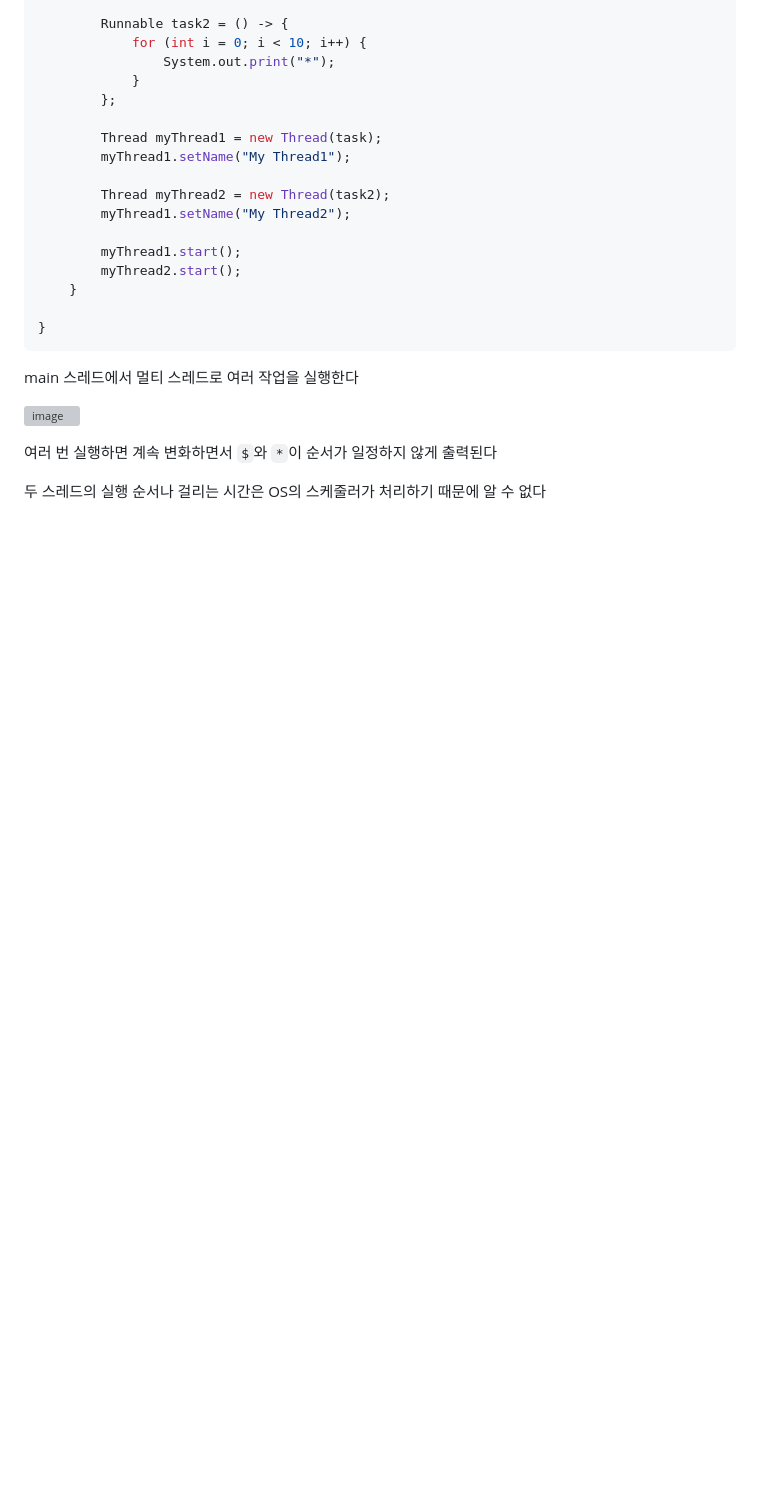
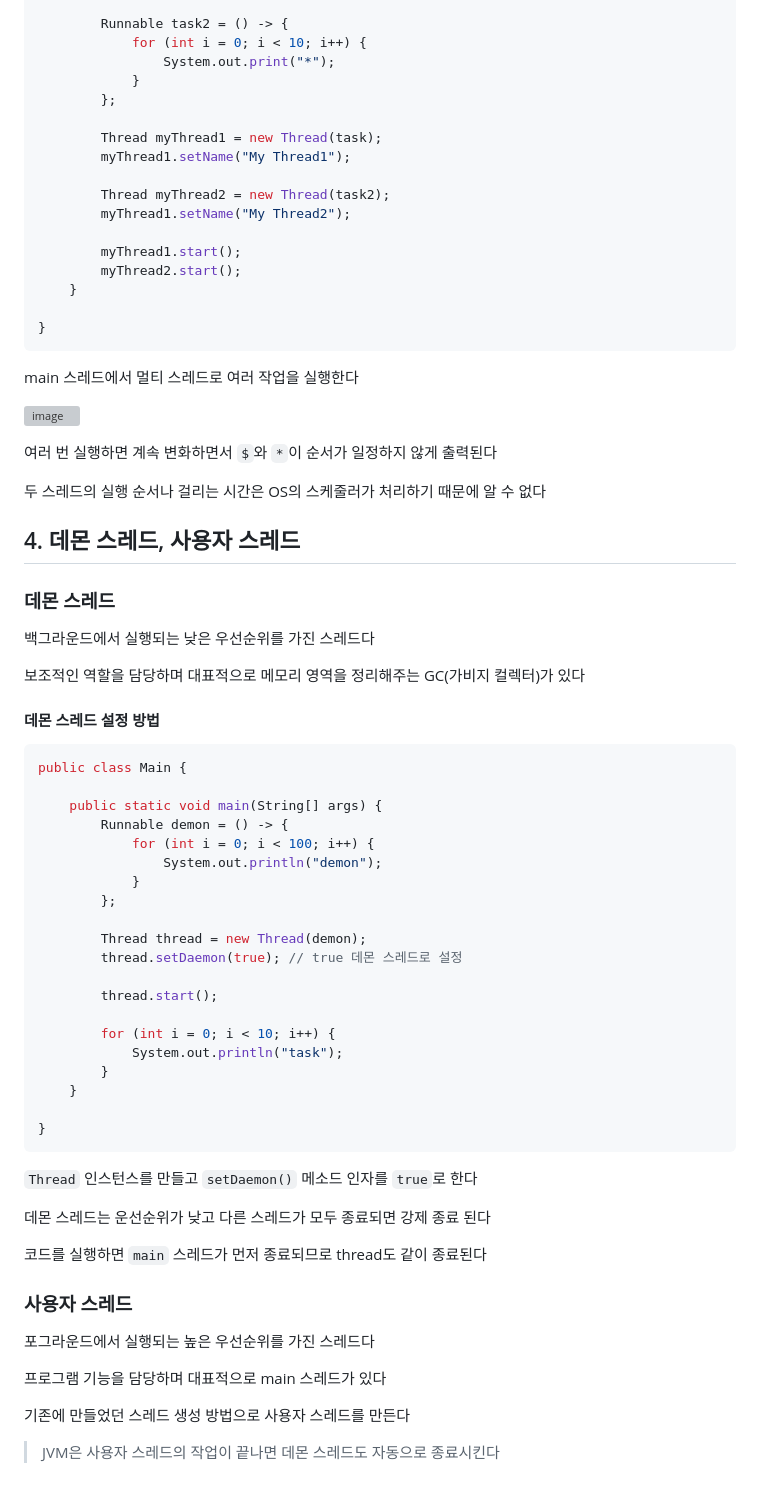
Before and after one commit to yanJuicy/blog, a Markdown page: blog/[20240519]_[스레드]_[자바]_[jdk.png]_[자바 스레드에 대해 알아보자]_[].md, the part around the change. Drawn GitHub-style; blank space fills up the shorter version; grey boxes are pictures that could not be loaded.

Commit message:
스레드 작성

````diff
--- a/blog/[20240519]_[스레드]_[자바]_[jdk.png]_[자바 스레드에 대해 알아보자]_[].md
+++ b/blog/[20240519]_[스레드]_[자바]_[jdk.png]_[자바 스레드에 대해 알아보자]_[].md
@@ -183,3 +183,52 @@ main 스레드에서 멀티 스레드로 여러 작업을 실행한다
 여러 번 실행하면 계속 변화하면서 `$`와 `*`이 순서가 일정하지 않게 출력된다
 
 두 스레드의 실행 순서나 걸리는 시간은 OS의 스케줄러가 처리하기 때문에 알 수 없다
+
+
+
+## 4. 데몬 스레드, 사용자 스레드
+
+### 데몬 스레드
+백그라운드에서 실행되는 낮은 우선순위를 가진 스레드다
+
+보조적인 역할을 담당하며 대표적으로 메모리 영역을 정리해주는 GC(가비지 컬렉터)가 있다
+
+#### 데몬 스레드 설정 방법
+```java
+public class Main {
+
+    public static void main(String[] args) {
+        Runnable demon = () -> {
+            for (int i = 0; i < 100; i++) {
+                System.out.println("demon");
+            }
+        };
+
+        Thread thread = new Thread(demon);
+        thread.setDaemon(true); // true 데몬 스레드로 설정
+
+        thread.start();
+
+        for (int i = 0; i < 10; i++) {
+            System.out.println("task");
+        }
+    }
+
+}
+```
+`Thread` 인스턴스를 만들고 `setDaemon()` 메소드 인자를 `true`로 한다
+
+데몬 스레드는 운선순위가 낮고 다른 스레드가 모두 종료되면 강제 종료 된다
+
+코드를 실행하면 `main` 스레드가 먼저 종료되므로 thread도 같이 종료된다
+
+
+### 사용자 스레드
+포그라운드에서 실행되는 높은 우선순위를 가진 스레드다
+
+프로그램 기능을 담당하며 대표적으로 main 스레드가 있다
+
+기존에 만들었던 스레드 생성 방법으로 사용자 스레드를 만든다
+
+
+> JVM은 사용자 스레드의 작업이 끝나면 데몬 스레드도 자동으로 종료시킨다
````
